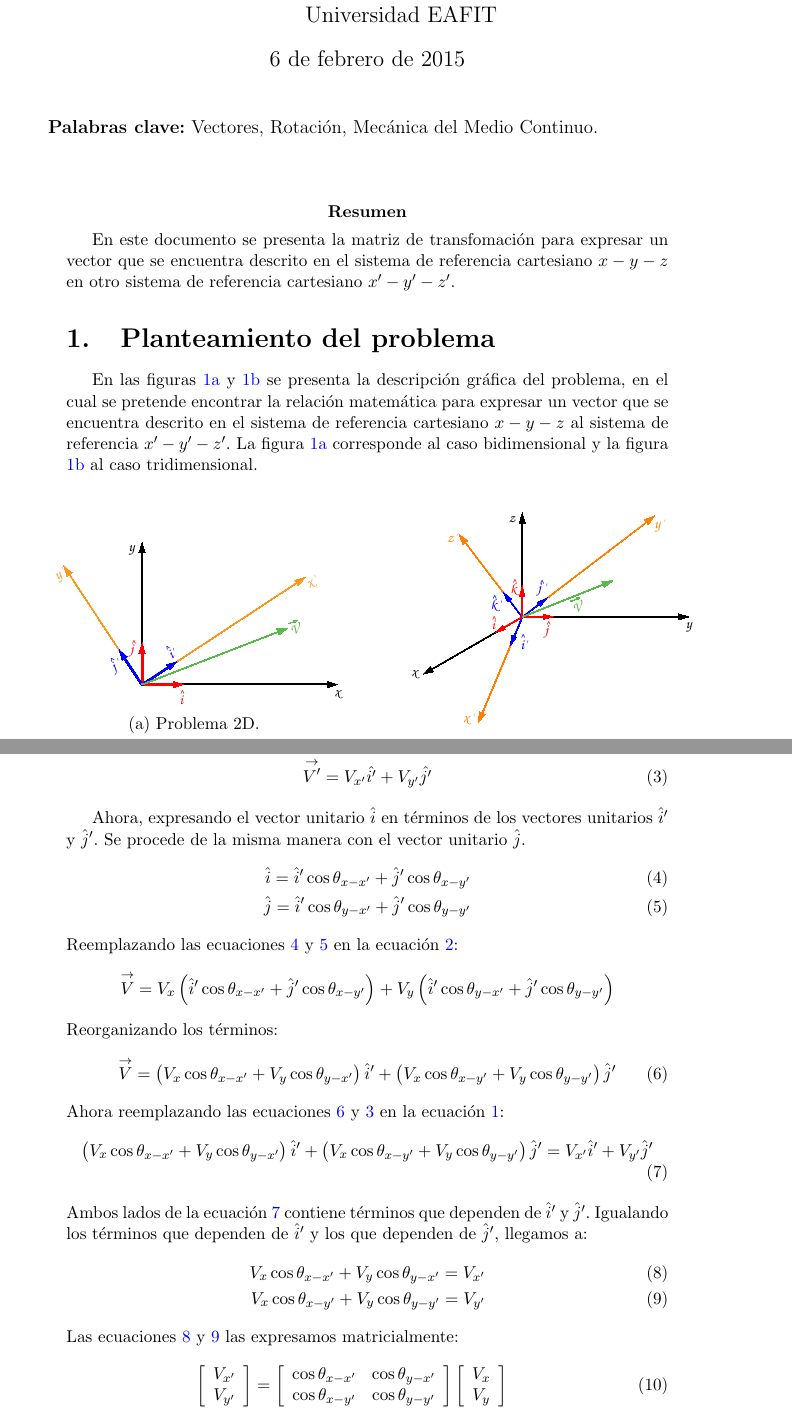
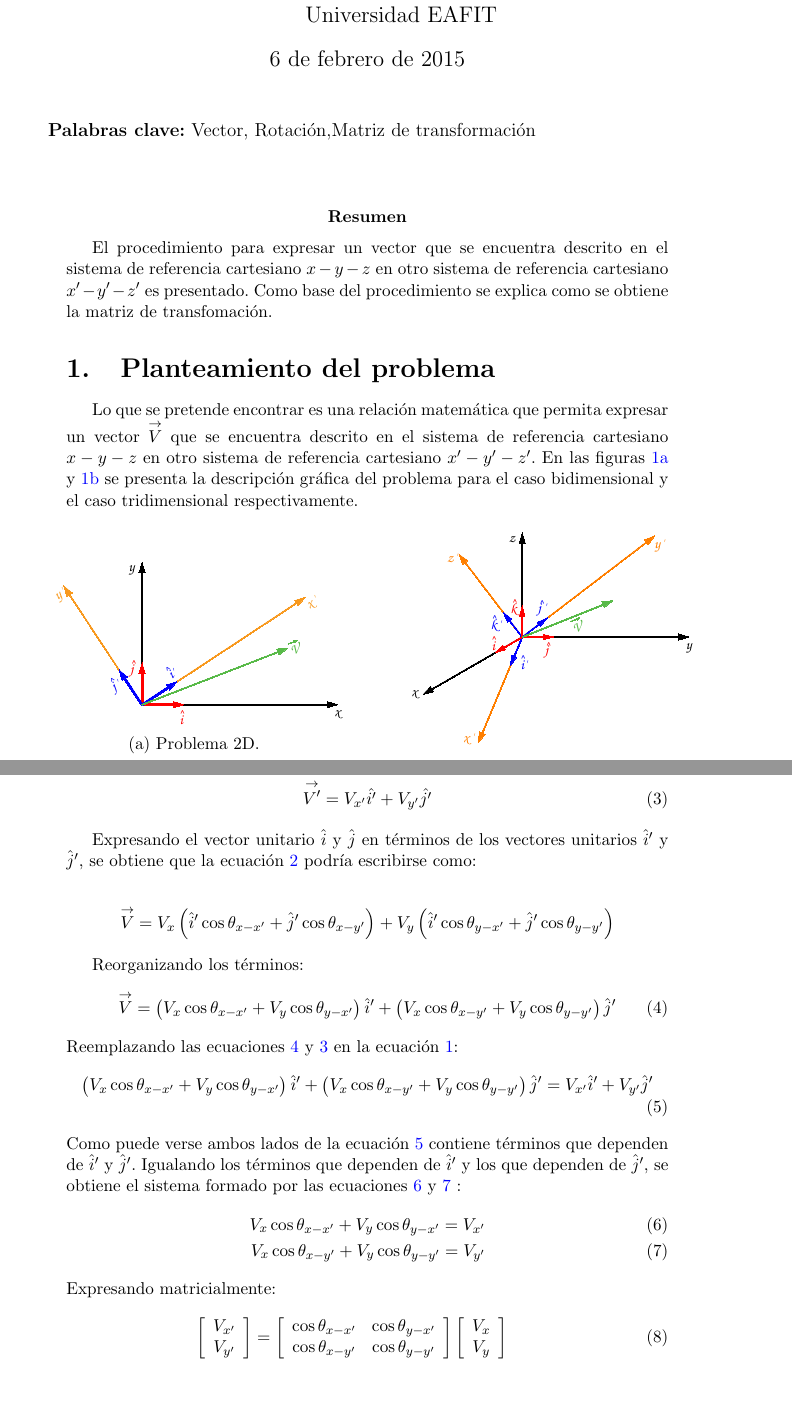
Before and after one commit to jvergar2/Rotacion_Vectores, a LaTeX document (Rotacion_Vectores.tex): two parts of pages 1 and 4 of 8, joined at a grey line, cut so that both start at the same text, the shorter picture padded with empty space. Compiled offline with pdfLaTeX.

Commit message:
ComentVector
comentarios de Cesar Sierra

```diff
--- a/Rotacion_Vectores.tex
+++ b/Rotacion_Vectores.tex
@@ -45,19 +45,19 @@
 \maketitle
 
 
-{\bf Palabras clave:} Vectores, Rotación, Mecánica del Medio Continuo.\\\\
+{\bf Palabras clave:} Vector, Rotación,Matriz de transformación\\\\
 
 \abstract
 %
-En este documento se presenta la matriz de transfomación para expresar un vector que se encuentra descrito en el sistema de referencia cartesiano $x-y-z$ en otro sistema de referencia cartesiano $x'-y'-z'$.
+El procedimiento para expresar un vector que se encuentra descrito en el sistema de referencia cartesiano $x-y-z$ en otro sistema de referencia cartesiano $x'-y'-z'$ es presentado. Como base del procedimiento se explica como se obtiene la matriz de transfomación.
 %
 %En matemáticas las rotaciones son transformaciones lineales que conservan las normas en espacios vectoriales en los que se ha definido una operación de producto interior. La matriz de transformación tiene la propiedad de ser una matriz unitaria, es decir, es ortogonal y su determinante es 1. Sea un vector \scriptstyle \mathbf A expresado en un sistema de coordenadas cartesianas (x, y, z) con una base vectorial \mathcal{B} asociada definida por los versores \left( \mathbf i, \mathbf j,\mathbf k\, \right); esto es,
 %
 \section{Planteamiento del problema}
 %
-En las figuras \ref{planteamiento} y \ref{planteamiento3d} se presenta la descripción gráfica del problema, en el cual se pretende encontrar la relación matemática para expresar un vector que se encuentra descrito en el sistema de referencia cartesiano $x-y-z$ al sistema de referencia $x'-y'-z'$. La figura \ref{planteamiento} corresponde al caso bidimensional y la figura \ref{planteamiento3d} al caso tridimensional.\\
+Lo que se pretende encontrar es una relación matemática que permita  expresar un vector  $\overset{\rightarrow}{V}$ que se encuentra descrito en el sistema de referencia cartesiano $x-y-z$ en otro sistema de referencia cartesiano $x'-y'-z'$. En las figuras \ref{planteamiento} y \ref{planteamiento3d} se presenta la descripción gráfica del problema para el caso bidimensional y el caso tridimensional respectivamente.
 %
-\begin{figure}[h]
+\begin{figure}[H]
 %	\centering
 %	\includegraphics[width=15cm]{img/Planteamiento.pdf}
 %	\caption{Ángulos entre los ejes de ambos sistemas de referencia.}
@@ -161,40 +161,41 @@ Es posible expresar el vector en cada base ortogonal a partir de sus componentes
 	\overset{\rightarrow}{V'} = V_{x'} \hat{i'} + V_{y'} \hat{j'} \label{tres}
-\end{align}
+\end{align}\
 
-Ahora, expresando el vector unitario $\hat{i}$ en términos de los vectores unitarios $\hat{i}'$ y $\hat{j}'$. Se procede de la misma manera con el vector unitario $\hat{j}$.
+Expresando el vector unitario $\hat{i}$ y $\hat{j}$ en términos de los vectores unitarios $\hat{i}'$ y $\hat{j}'$, se obtiene que la ecuación \ref{dos} podría escribirse como:
 %
-\begin{align}
-	\hat{i} = \hat{i}' \cos \theta_{x-x'} +  \hat{j}' \cos \theta_{x-y'} \label{cuatro}\\
-	\hat{j} = \hat{i}' \cos \theta_{y-x'} +  \hat{j}' \cos \theta_{y-y'} \label{cinco}
-\end{align}
-%
-Reemplazando las ecuaciones \ref{cuatro} y \ref{cinco} en la ecuación \ref{dos}:
-%
+%\begin{align}
+%	\hat{i} = \hat{i}' \cos \theta_{x-x'} +  \hat{j}' \cos \theta_{x-y'} \label{cuatro}\\
+%	\hat{j} = \hat{i}' \cos \theta_{y-x'} +  \hat{j}' \cos \theta_{y-y'} \label{cinco}
+%\end{align}
+%%
+%Reemplazando las ecuaciones \ref{cuatro} y \ref{cinco} en la ecuación \ref{dos}:
+
 \begin{align*}
 	\overset{\rightarrow}{V} = V_x \left( \hat{i}' \cos \theta_{x-x'} + \hat{j}' \cos \theta_{x-y'} \right) + V_y \left( \hat{i}' \cos \theta_{y-x'} + \hat{j}' \cos \theta_{y-y'} \right)
-\end{align*}
-%
+\end{align*} \
+
 Reorganizando los términos:
 %
 \begin{align}
 	\overset{\rightarrow}{V} = \left( V_x \cos \theta_{x-x'} + V_y \cos \theta_{y-x'} \right) \hat{i}'+ \left( V_x \cos \theta_{x-y'} + V_y \cos \theta_{y-y'} \right) \hat{j}' \label{seis}
 \end{align}
 %
-Ahora reemplazando las ecuaciones \ref{seis} y \ref{tres} en la ecuación \ref{uno}:
+Reemplazando las ecuaciones \ref{seis} y \ref{tres} en la ecuación \ref{uno}:
 %
 \begin{align}
 	\left( V_x \cos \theta_{x-x'} + V_y \cos \theta_{y-x'} \right) \hat{i}'+ \left( V_x \cos \theta_{x-y'} + V_y \cos \theta_{y-y'} \right) \hat{j}' = V_{x'} \hat{i}' + V_{y'} \hat{j}' \label{siete}
 \end{align}
 %
-Ambos lados de la ecuación \ref{siete} contiene términos que dependen de $\hat{i}'$
-y $\hat{j}'$. Igualando los términos que dependen de $\hat{i}'$ y los que dependen de $\hat{j}'$, llegamos a:
+Como puede verse ambos lados de la ecuación \ref{siete} contiene términos que dependen de $\hat{i}'$
+y $\hat{j}'$. Igualando los términos que dependen de $\hat{i}'$ y los que dependen de $\hat{j}'$, se obtiene el sistema formado por las ecuaciones \ref{ocho} y \ref{nueve} :
 %
 \begin{align}
 	V_x \cos \theta_{x-x'} + V_y \cos \theta_{y-x'} = V_{x'} \label{ocho}\\
 	V_x \cos \theta_{x-y'} + V_y \cos \theta_{y-y'} = V_{y'} \label{nueve}
 \end{align}
 %
-Las ecuaciones \ref{ocho} y \ref{nueve} las expresamos matricialmente:
+%Las ecuaciones \ref{ocho} y \ref{nueve} las expresamos matricialmente:
+Expresando matricialmente:
 %
 \begin{eqnarray}
 		\left[ \begin{array}{c} V_{x'} \\
```
Also changed, not shown: Rotacion_Vectores.pdf, Rotacion_Vectores.tex (83 more changed lines), 3 other files.
